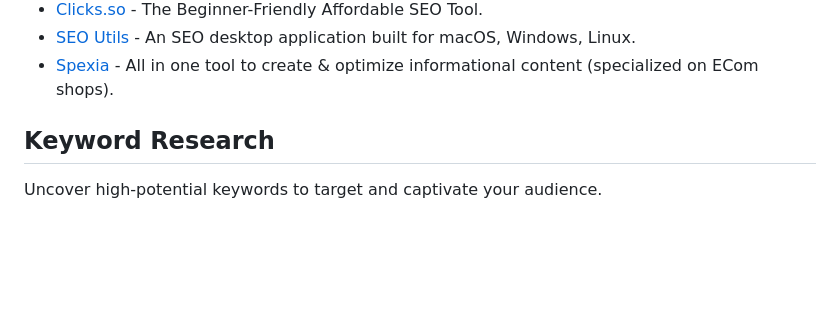
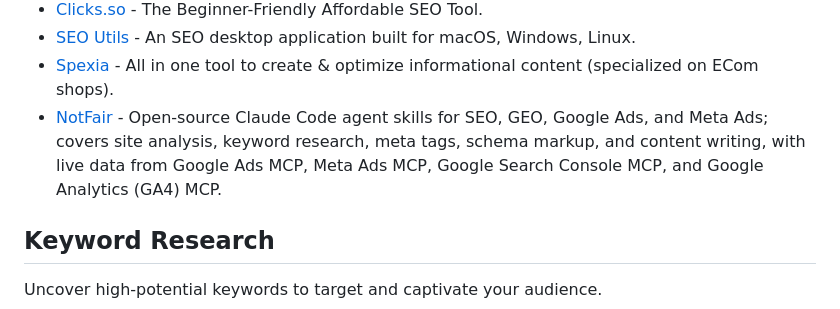
Before and after one commit to touhidshaikh/awesome-seo-tools-techniques, a Markdown page: README.md, the part around the change. Drawn GitHub-style; blank space fills up the shorter version.

Commit message:
feat: add NotFair (SEO & paid-ads agent skills)

```diff
--- a/README.md
+++ b/README.md
@@ -59,6 +59,7 @@ From keyword research to link analysis, these tools are the Swiss army knives of
 - [Clicks.so](https://www.clicks.so/) - The Beginner-Friendly Affordable SEO Tool.
 - [SEO Utils](https://seoutils.app/) - An SEO desktop application built for macOS, Windows, Linux.
 - [Spexia](https://getspexia.com) - All in one tool to create & optimize informational content (specialized on ECom shops).
+- [NotFair](https://github.com/nowork-studio/NotFair) - Open-source Claude Code agent skills for SEO, GEO, Google Ads, and Meta Ads; covers site analysis, keyword research, meta tags, schema markup, and content writing, with live data from Google Ads MCP, Meta Ads MCP, Google Search Console MCP, and Google Analytics (GA4) MCP.
 
 ## Keyword Research
 Uncover high-potential keywords to target and captivate your audience.
```
